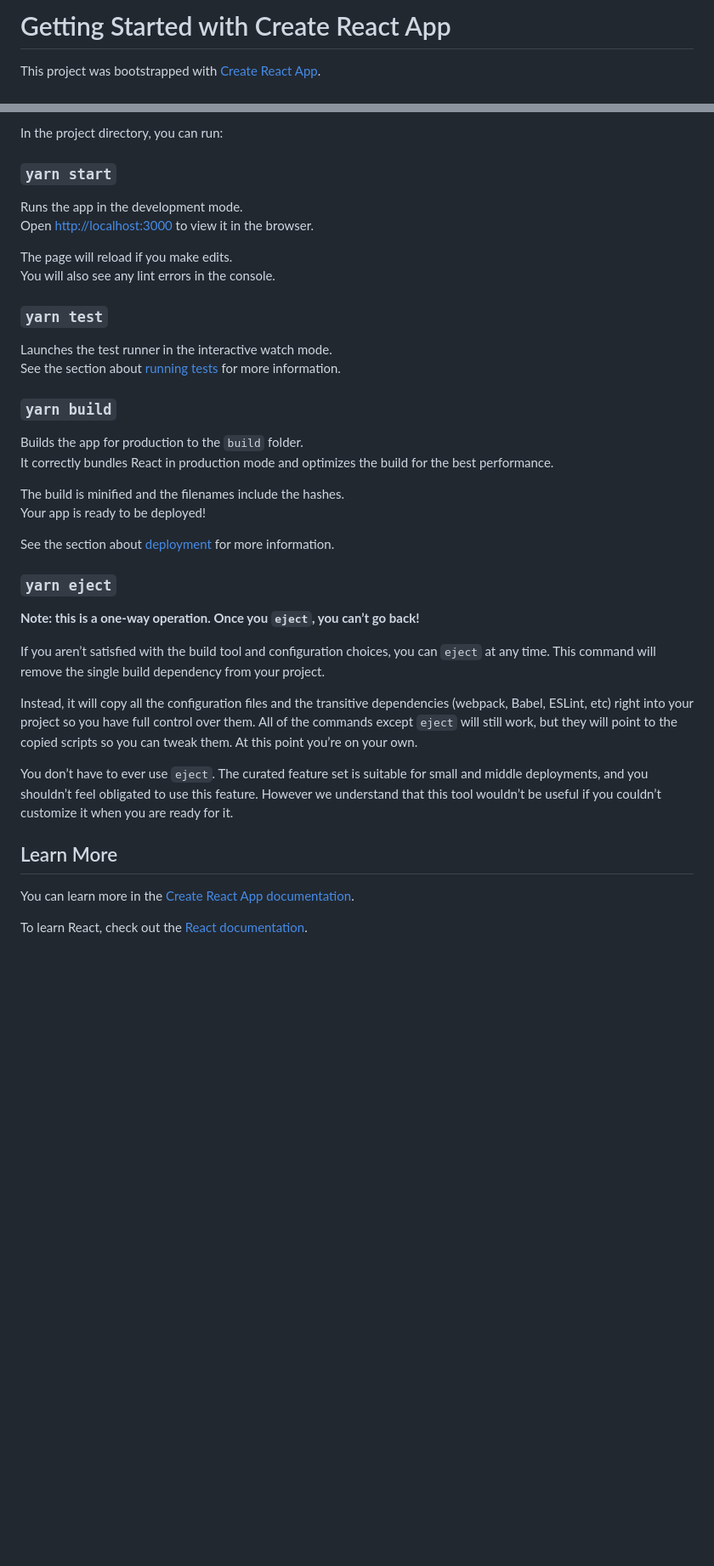
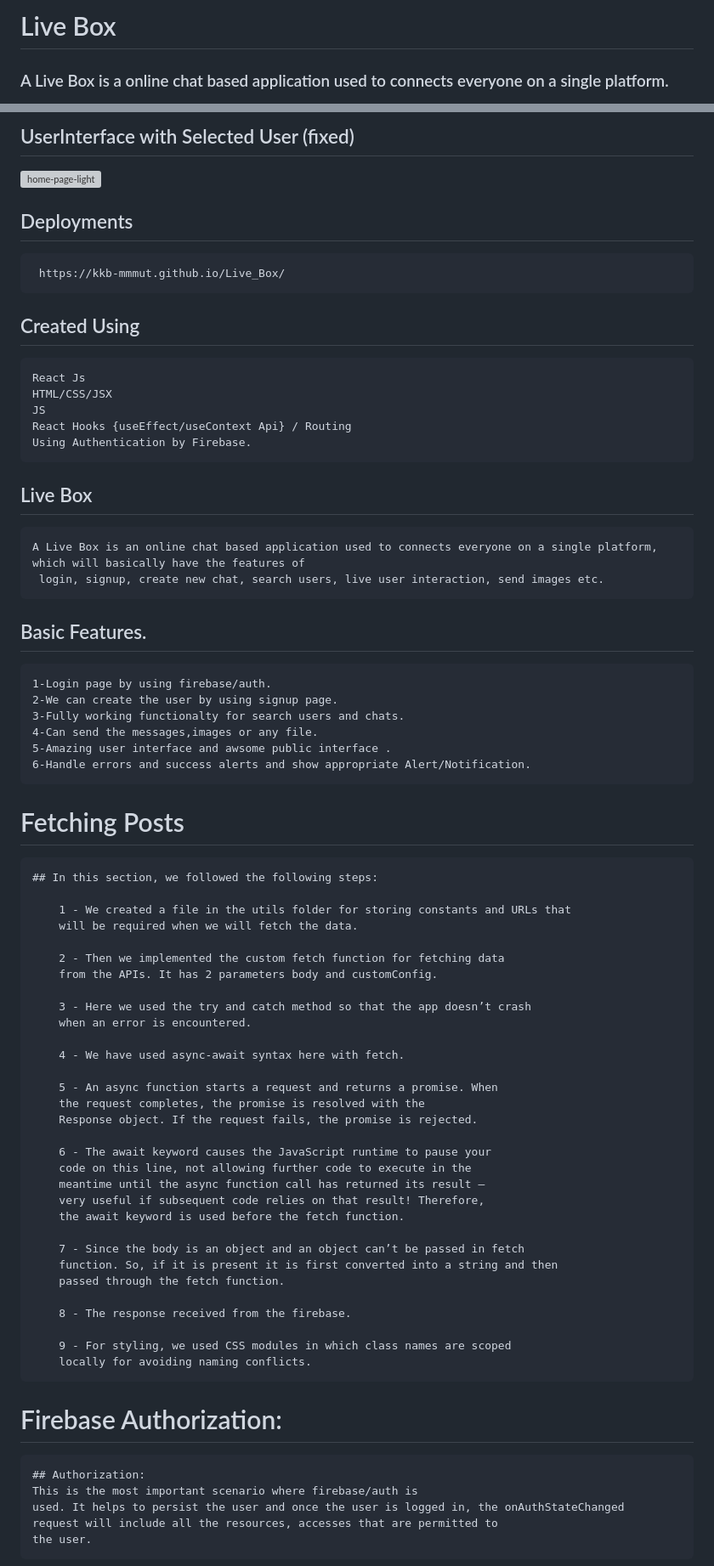
Before and after one commit to kkb-mmmut/Contact-Book, a Markdown page: README.md, 2 parts joined by grey strips. Shown: that part at 85% size. GitHub-like rendering; blank space fills up the shorter version; grey boxes are pictures that could not be loaded.

```diff
--- a/README.md
+++ b/README.md
@@ -1,4 +1,4 @@
-# Getting Started with Create React App
+# Live Box
 
-This project was bootstrapped with [Create React App](https://github.com/facebook/create-react-app).
+  ### A Live Box is a online chat based application used to connects everyone on a single platform.
 
@@ -6,42 +6,68 @@ This project was bootstrapped with [Create React App](https://github.com/faceboo
 
-In the project directory, you can run:
+ ## UserInterface with Selected User (fixed)
+   ![home-page-light](https://raw.githubusercontent.com/kkb-mmmut/Live_Box/main/Screenshots%20livebox/selected_public_interface.png)
 
-### `yarn start`
+## Deployments
 
-Runs the app in the development mode.\
-Open [http://localhost:3000](http://localhost:3000) to view it in the browser.
+     https://kkb-mmmut.github.io/Live_Box/
 
-The page will reload if you make edits.\
-You will also see any lint errors in the console.
+## Created Using
+    React Js
+    HTML/CSS/JSX
+    JS
+    React Hooks {useEffect/useContext Api} / Routing
+    Using Authentication by Firebase.
 
-### `yarn test`
+## Live Box
+    A Live Box is an online chat based application used to connects everyone on a single platform, which will basically have the features of
+     login, signup, create new chat, search users, live user interaction, send images etc.
 
-Launches the test runner in the interactive watch mode.\
-See the section about [running tests](https://facebook.github.io/create-react-app/docs/running-tests) for more information.
+## Basic Features.
+    1-Login page by using firebase/auth.
+    2-We can create the user by using signup page.
+    3-Fully working functionalty for search users and chats.
+    4-Can send the messages,images or any file.
+    5-Amazing user interface and awsome public interface .
+    6-Handle errors and success alerts and show appropriate Alert/Notification.
 
-### `yarn build`
+#  Fetching Posts
+    ## In this section, we followed the following steps:
 
-Builds the app for production to the `build` folder.\
-It correctly bundles React in production mode and optimizes the build for the best performance.
+        1 - We created a file in the utils folder for storing constants and URLs that
+        will be required when we will fetch the data.
 
-The build is minified and the filenames include the hashes.\
-Your app is ready to be deployed!
+        2 - Then we implemented the custom fetch function for fetching data
+        from the APIs. It has 2 parameters body and customConfig.
 
-See the section about [deployment](https://facebook.github.io/create-react-app/docs/deployment) for more information.
+        3 - Here we used the try and catch method so that the app doesn’t crash
+        when an error is encountered.
 
-### `yarn eject`
+        4 - We have used async-await syntax here with fetch.
 
-**Note: this is a one-way operation. Once you `eject`, you can’t go back!**
+        5 - An async function starts a request and returns a promise. When
+        the request completes, the promise is resolved with the
+        Response object. If the request fails, the promise is rejected.
 
-If you aren’t satisfied with the build tool and configuration choices, you can `eject` at any time. This command will remove the single build dependency from your project.
+        6 - The await keyword causes the JavaScript runtime to pause your
+        code on this line, not allowing further code to execute in the
+        meantime until the async function call has returned its result —
+        very useful if subsequent code relies on that result! Therefore,
+        the await keyword is used before the fetch function.
 
-Instead, it will copy all the configuration files and the transitive dependencies (webpack, Babel, ESLint, etc) right into your project so you have full control over them. All of the commands except `eject` will still work, but they will point to the copied scripts so you can tweak them. At this point you’re on your own.
+        7 - Since the body is an object and an object can’t be passed in fetch
+        function. So, if it is present it is first converted into a string and then
+        passed through the fetch function.
 
-You don’t have to ever use `eject`. The curated feature set is suitable for small and middle deployments, and you shouldn’t feel obligated to use this feature. However we understand that this tool wouldn’t be useful if you couldn’t customize it when you are ready for it.
+        8 - The response received from the firebase.
 
-## Learn More
+        9 - For styling, we used CSS modules in which class names are scoped
+        locally for avoiding naming conflicts.
 
-You can learn more in the [Create React App documentation](https://facebook.github.io/create-react-app/docs/getting-started).
+# Firebase Authorization:
+    ## Authorization:
+    This is the most important scenario where firebase/auth is
+    used. It helps to persist the user and once the user is logged in, the onAuthStateChanged
+    request will include all the resources, accesses that are permitted to
+    the user.
 
-To learn React, check out the [React documentation](https://reactjs.org/).
 
```
Also changed, not shown: other parts of README.md (+18 -16 lines).
